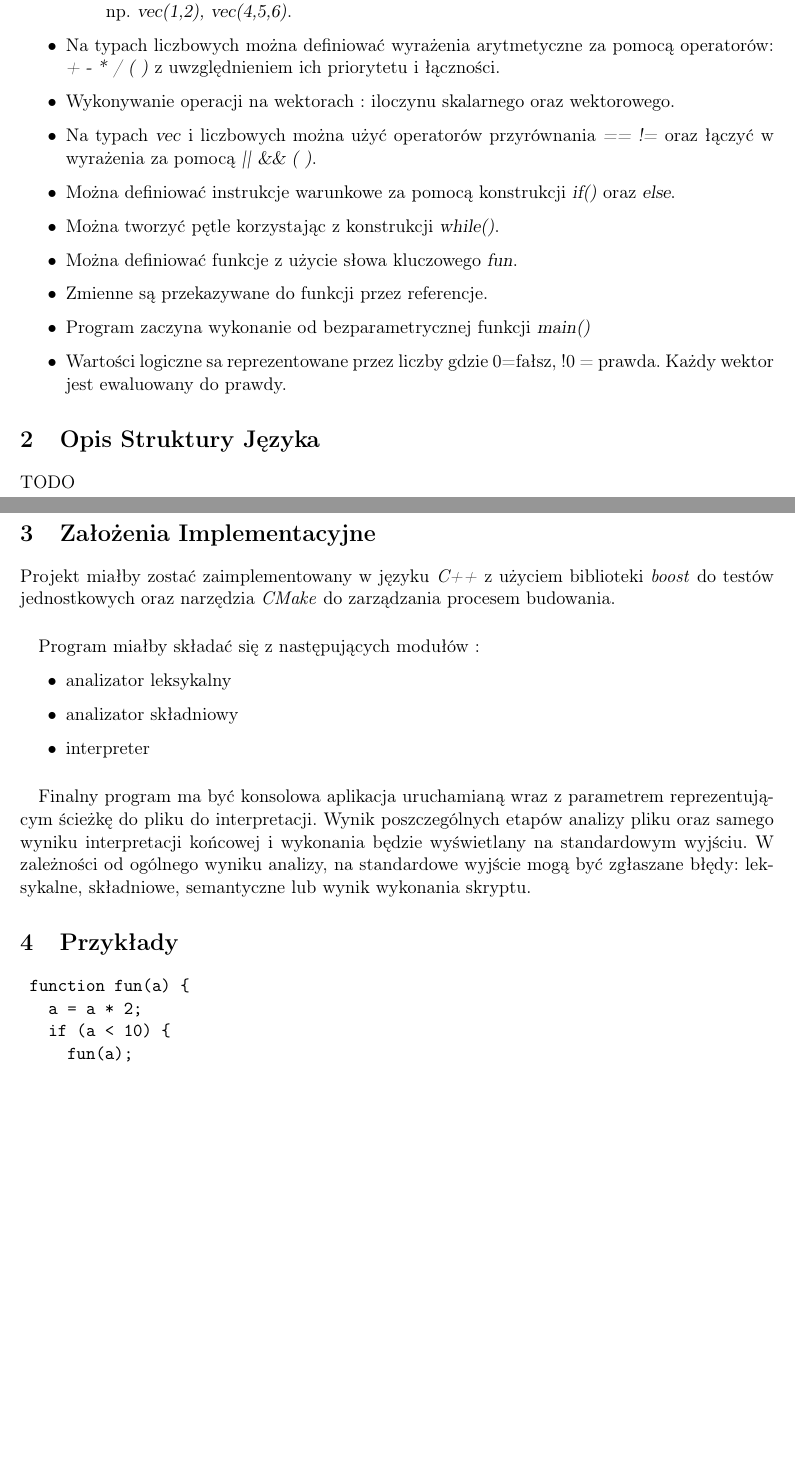
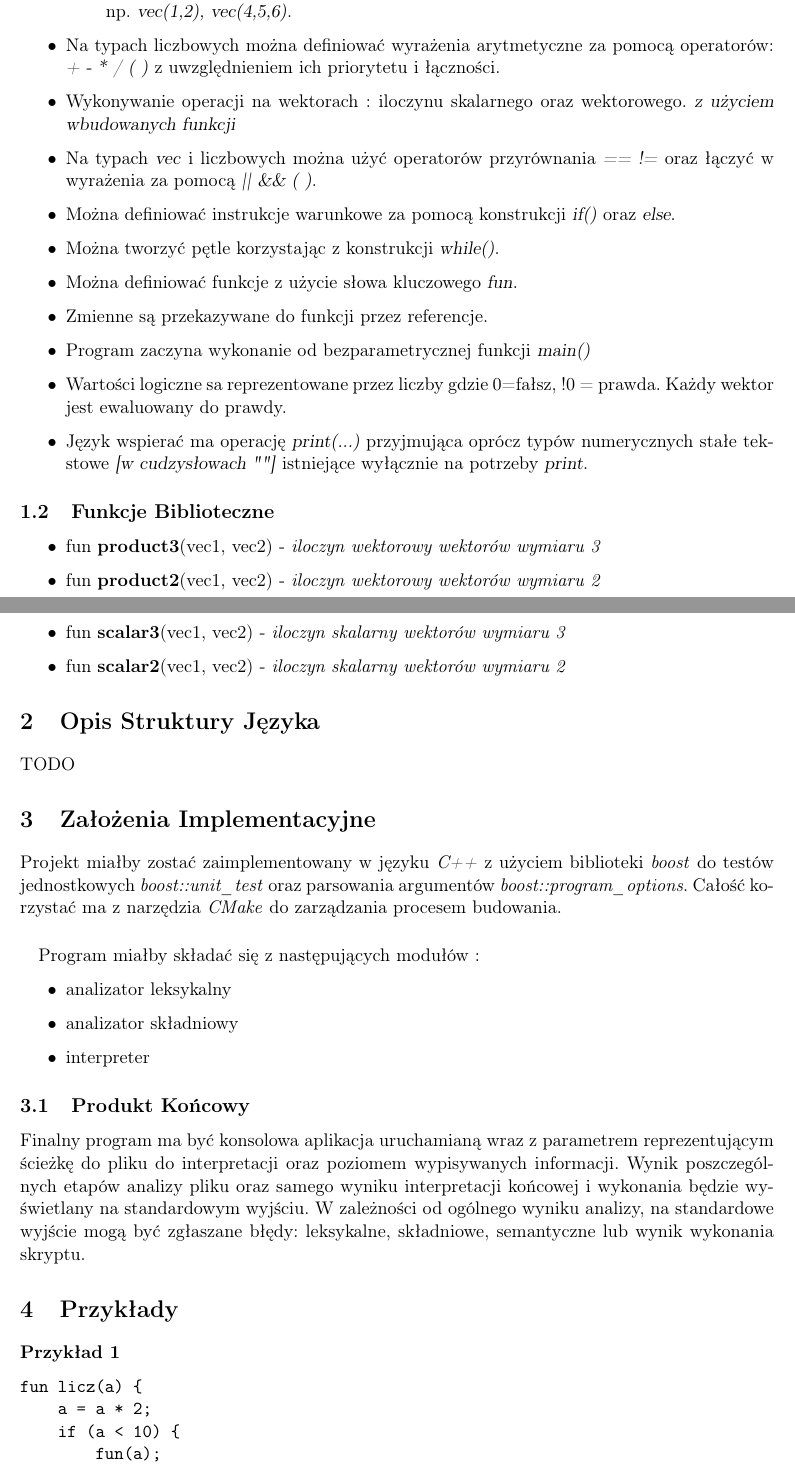
Before and after one commit to przestaw/vecc_SimpleLanguage, a LaTeX document (doc/TKOM-Wstepna-Stawczyk-Przemyslaw.tex): two parts of pages 1 and 2 of 2 before the commit and two parts of pages 1 and 2 of 3 after it, joined at a grey line, cut so that both start at the same text, the shorter picture padded with empty space. Compiled offline with pdfLaTeX.

Commit message:
Documentation without BNF

```diff
--- a/doc/TKOM-Wstepna-Stawczyk-Przemyslaw.tex
+++ b/doc/TKOM-Wstepna-Stawczyk-Przemyslaw.tex
@@ -67,7 +67,7 @@ Projekt zakłada wykonanie interpretera prostego języka z obsługą wbudowanego
 	\item
 		Na typach liczbowych można definiować wyrażenia arytmetyczne za pomocą operatorów: \textsl{+ - * / ( )} z uwzględnieniem ich priorytetu i łączności.
 	\item
-		Wykonywanie operacji na wektorach : iloczynu skalarnego oraz wektorowego.
+		Wykonywanie operacji na wektorach : iloczynu skalarnego oraz wektorowego. \textsl{z użyciem wbudowanych funkcji}
 	\item
 		Na typach \textsl{vec} i liczbowych można użyć operatorów przyrównania \textsl{== !=} oraz łączyć w wyrażenia za pomocą \textsl{|| \&\& ( )}.
 	\item
@@ -82,6 +82,15 @@ Projekt zakłada wykonanie interpretera prostego języka z obsługą wbudowanego
 		Program zaczyna wykonanie od bezparametrycznej funkcji \textsl{main()}
 	\item
 		Wartości logiczne sa reprezentowane przez liczby gdzie 0=fałsz, !0 = prawda. Każdy wektor jest ewaluowany do prawdy.
+	\item
+		Język wspierać ma operację \textsl{print(...)} przyjmująca oprócz typów numerycznych stałe tekstowe \textsl{[w cudzysłowach " "]} istniejące wyłącznie na potrzeby \textsl{print}.
+\end{itemize}
+\subsection{Funkcje Biblioteczne}
+\begin{itemize}
+	\item fun \textbf{product3}(vec1, vec2) - \textit{iloczyn wektorowy wektorów wymiaru 3}
+	\item fun \textbf{product2}(vec1, vec2) - \textit{iloczyn wektorowy wektorów wymiaru 2}
+	\item fun \textbf{scalar3}(vec1, vec2) - \textit{iloczyn skalarny wektorów wymiaru 3}
+	\item fun \textbf{scalar2}(vec1, vec2) - \textit{iloczyn skalarny wektorów wymiaru 2}
 \end{itemize}
 
 \section{Opis Struktury Języka}
@@ -89,7 +98,7 @@ Projekt zakłada wykonanie interpretera prostego języka z obsługą wbudowanego
 TODO
 
 \section{Założenia Implementacyjne}
-Projekt miałby zostać zaimplementowany w języku \textit{C++} z użyciem biblioteki \textit{boost} do testów jednostkowych oraz narzędzia \textit{CMake} do zarządzania procesem budowania.
+Projekt miałby zostać zaimplementowany w języku \textit{C++} z użyciem biblioteki \textit{boost} do testów jednostkowych \textit{boost::unit\_test} oraz parsowania argumentów \textit{boost::program\_options}. Całość korzystać ma z narzędzia \textit{CMake} do zarządzania procesem budowania.
 \paragraph{}
 Program miałby składać się z następujących modułów :
 \begin{itemize}
@@ -97,13 +106,14 @@ Program miałby składać się z następujących modułów :
 	\item analizator składniowy
 	\item interpreter
 \end{itemize}
-\paragraph{}
-Finalny program ma być konsolowa aplikacja uruchamianą wraz z parametrem reprezentującym ścieżkę do pliku do interpretacji. Wynik poszczególnych etapów analizy pliku oraz samego wyniku interpretacji końcowej i wykonania będzie wyświetlany na standardowym wyjściu. W zależności od ogólnego wyniku analizy, na standardowe wyjście mogą być zgłaszane błędy: leksykalne, składniowe, semantyczne lub wynik wykonania skryptu.
+\subsection{Produkt Końcowy}
+Finalny program ma być konsolowa aplikacja uruchamianą wraz z parametrem reprezentującym ścieżkę do pliku do interpretacji oraz poziomem wypisywanych informacji. Wynik poszczególnych etapów analizy pliku oraz samego wyniku interpretacji końcowej i wykonania będzie wyświetlany na standardowym wyjściu. W zależności od ogólnego wyniku analizy, na standardowe wyjście mogą być zgłaszane błędy: leksykalne, składniowe, semantyczne lub wynik wykonania skryptu.
 
 \section{Przykłady}
 
+\paragraph{Przykład 1}
 \begin{verbatim}
-	function fun(a) {
+fun licz(a) {
     a = a * 2;
     if (a < 10) {
         fun(a);
@@ -121,0 +136 @@ Finalny program ma być konsolowa aplikacja uruchamianą wraz z parametrem repre
+   return 3;
```
Also changed, not shown: CMakeLists.txt (+1 -1 lines), doc/TKOM-Wstepna-Stawczyk-Przemyslaw.pdf (added), doc/TKOM-Wstepna-Stawczyk-Przemyslaw.tex (30 more changed lines), 2 other files. Lines whose indentation alone changed are shown as unchanged.
